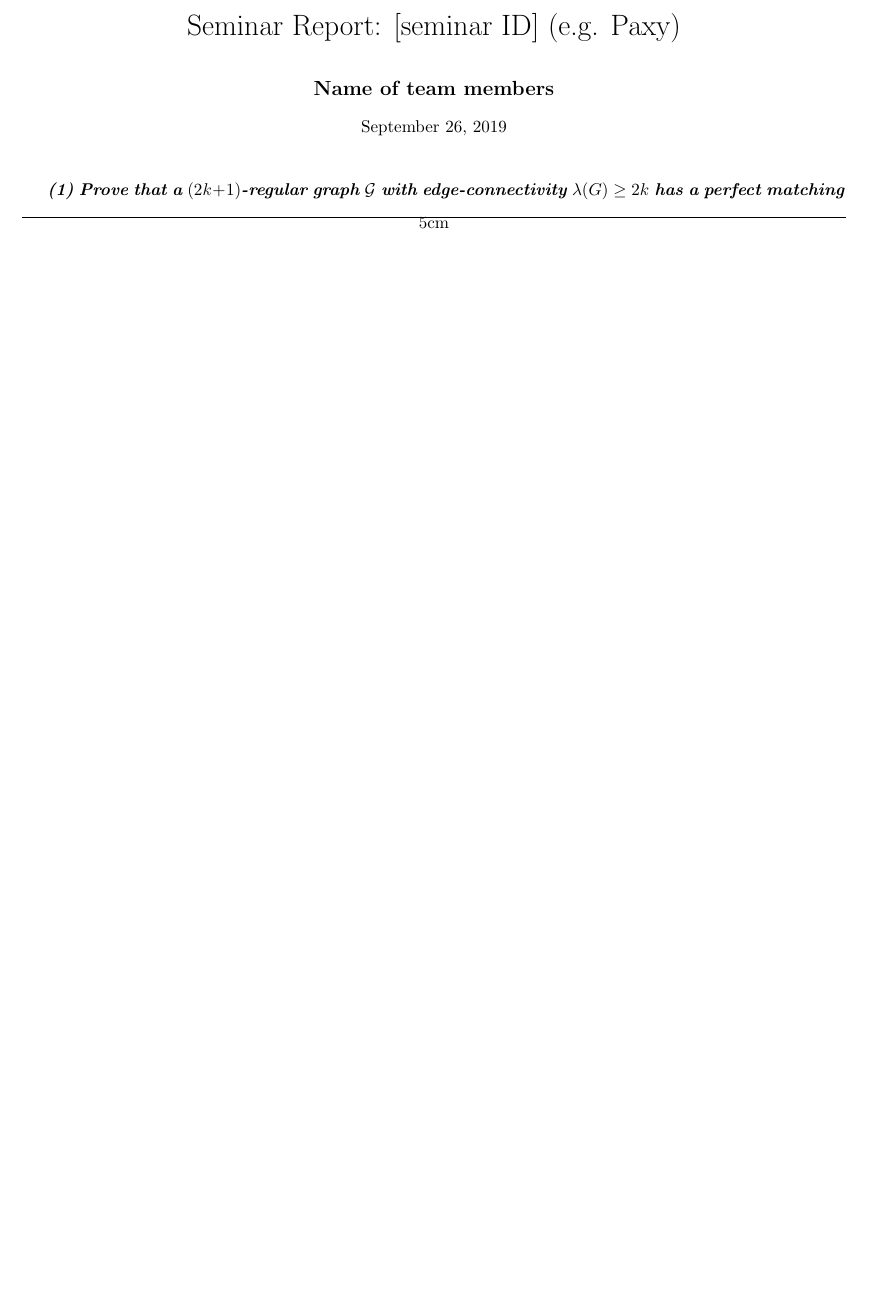
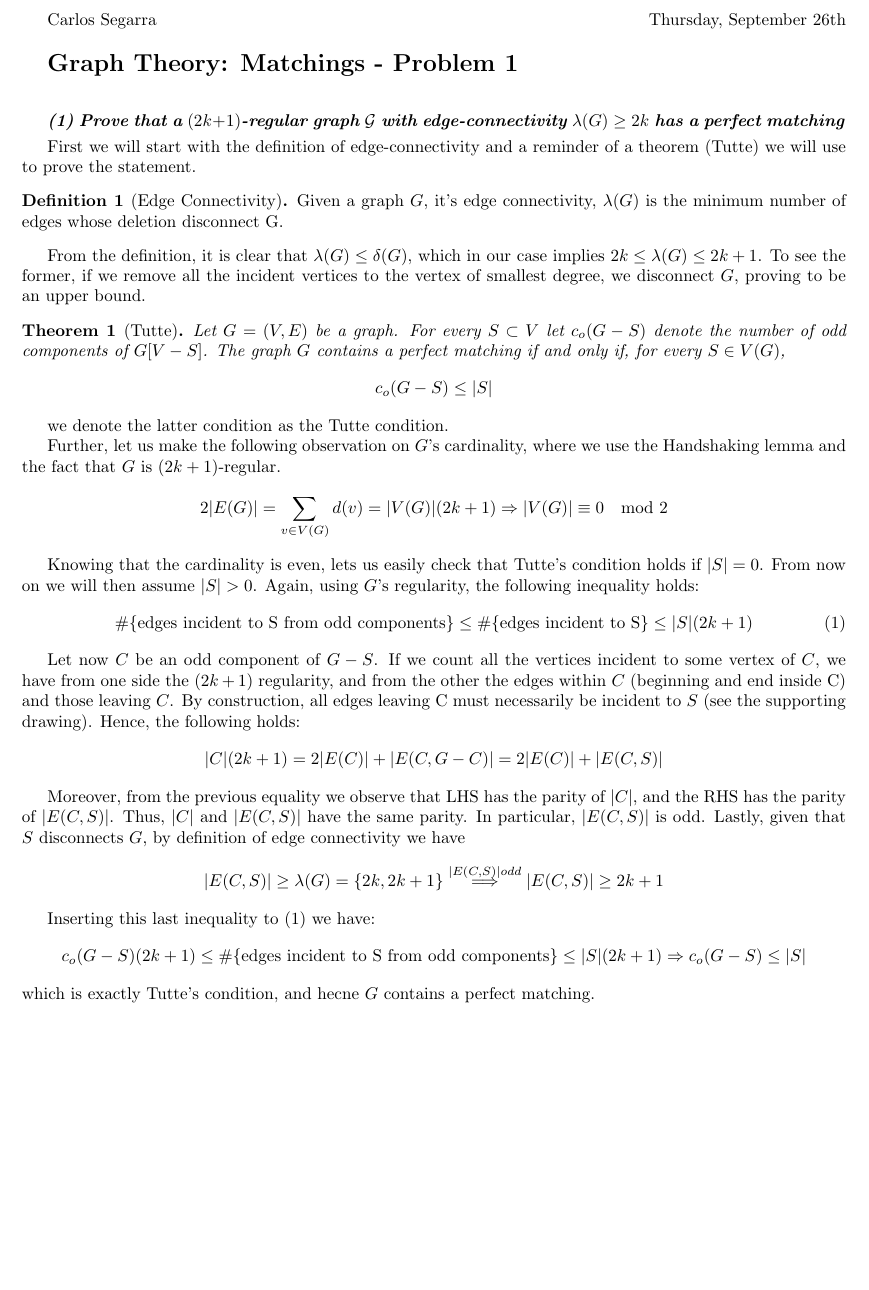
Before and after one commit to csg-mamme/GT, a LaTeX document (gt-report-template.tex): part of the page, cut at the place of the change, the shorter picture padded with empty space. Compiled offline with pdfLaTeX.

Commit message:
Finished problem 1 with Oriol's help though...

```diff
--- a/gt-report-template.tex
+++ b/gt-report-template.tex
@@ -6,19 +7,57 @@
 \usepackage[a4paper, left=2cm, right=2cm, top=2cm, bottom=2cm]{geometry}
 
-%opening
-\title{Seminar Report: [seminar ID] (e.g. Paxy)}
-\author{\textbf{Name of team members}}
-\date{\normalsize\today{}}
+\newtheorem{obs}{Observation}
+\newtheorem{theorem}{Theorem}
+
+\theoremstyle{definition} % amsthm only
+\newtheorem{definition}{Definition}
+
+%\newtheorem{def}{Definition}
 
 \begin{document}
 
-\maketitle
+Carlos Segarra \hfill Thursday, September 26th
 
+\vspace{15pt}
+
+\textbf{\Large Graph Theory: Matchings - Problem 1}
+
+\vspace{20pt}
 
 \textbf{\textit{(1) Prove that a $(2k+1)$-regular graph $\mathcal{G}$ with edge-connectivity $\lambda(G) \geq 2k$ has a perfect matching}}
 
-\begin{center}
-    \hrule{5cm}
-\end{center}
+\vspace{3pt}
+
+First we will start with the definition of edge-connectivity and a reminder of a theorem (Tutte) we will use to prove the statement.
+
+\begin{definition}[Edge Connectivity]
+    Given a graph $G$, it's edge connectivity, $\lambda(G)$ is the minimum number of edges whose deletion disconnect G.
+\end{definition}
+
+From the definition, it is clear that $\lambda(G) \leq \delta(G)$, which in our case implies $2k \leq \lambda(G) \leq 2k + 1$. To see the former, if we remove all the incident vertices to the vertex of smallest degree, we disconnect $G$, proving to be an upper bound.
+
+\begin{theorem}[Tutte]
+    Let $G = (V, E)$ be a graph. For every $S \subset V$ let $c_o(G - S)$ denote the number of odd components of $G[V-S]$. The graph $G$ contains a perfect matching if and only if, for every $S \in V(G)$,
+    $$c_o(G-S) \leq |S| $$
+\end{theorem}
+we denote the latter condition as the Tutte condition.
+
+Further, let us make the following observation on $G$'s cardinality, where we use the Handshaking lemma and the fact that $G$ is $(2k + 1)$-regular.
+$$2|E(G)| = \sum_{v \in V(G)} d(v) = |V(G)|(2k + 1) \Rightarrow |V(G)| \equiv 0 \mod 2$$
+
+Knowing that the cardinality is even, lets us easily check that Tutte's condition holds if $|S| = 0$. From now on we will then assume $|S| > 0$. Again, using $G$'s regularity, the following inequality holds:
+\begin{equation}\label{edge-ineq}
+\#\lbrace\text{edges incident to S from odd components}\rbrace \leq \#\lbrace\text{edges incident to S}\rbrace \leq |S|(2k + 1)
+\end{equation}
+
+Let now $C$ be an odd component of $G - S$. If we count all the vertices incident to some vertex of $C$, we have from one side the $(2k + 1)$ regularity, and from the other the edges within $C$ (beginning and end inside C) and those leaving $C$. By construction, all edges leaving C must necessarily be incident to $S$ (see the supporting drawing). Hence, the following holds:
+$$|C|(2k + 1) = 2|E(C)| + |E(C,G-C)| = 2|E(C)| + |E(C,S)|$$
+
+Moreover, from the previous equality we observe that LHS has the parity of $|C|$, and the RHS has the parity of $|E(C,S)|$. Thus, $|C|$ and $|E(C,S)|$ have the same parity. In particular, $|E(C,S)|$ is odd. Lastly, given that $S$ disconnects $G$, by definition of edge connectivity we have
+$$|E(C,S)| \geq \lambda(G) = \lbrace 2k, 2k + 1 \rbrace \overset{|E(C,S)| odd}{\Longrightarrow} |E(C,S)| \geq 2k + 1$$
+
+Inserting this last inequality to (\ref{edge-ineq}) we have:
+$$c_o(G-S)(2k + 1) \leq \#\lbrace\text{edges incident to S from odd components}\rbrace \leq |S|(2k + 1) \Rightarrow c_o(G-S) \leq |S|$$
+which is exactly Tutte's condition, and hecne $G$ contains a perfect matching.
 
 \end{document}
```
Also changed, not shown: gt-report-template.pdf (deleted), gt-report-template.tex (1 more changed lines), 1 other file.
